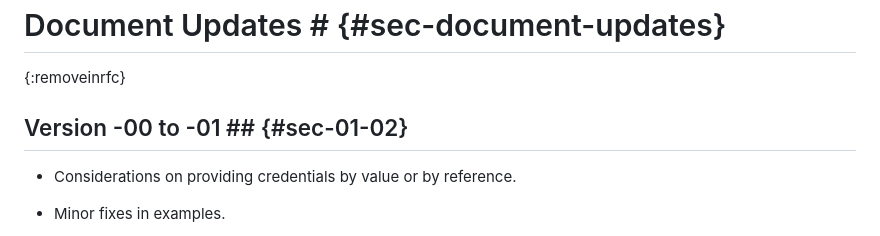
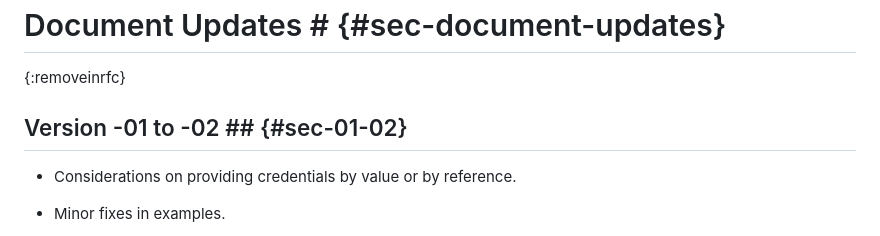
Before and after one commit to ace-wg/ace-authcred-dtls-profile, a Markdown page: draft-ietf-ace-authcred-dtls-profile.md, the part around the change. GitHub-like rendering.

Commit message:
Editorial

```diff
--- a/draft-ietf-ace-authcred-dtls-profile.md
+++ b/draft-ietf-ace-authcred-dtls-profile.md
@@ -799,7 +799,7 @@ c5c = 26
 # Document Updates # {#sec-document-updates}
 {:removeinrfc}
 
-## Version -00 to -01 ## {#sec-01-02}
+## Version -01 to -02 ## {#sec-01-02}
 
 * Considerations on providing credentials by value or by reference.
 
```
